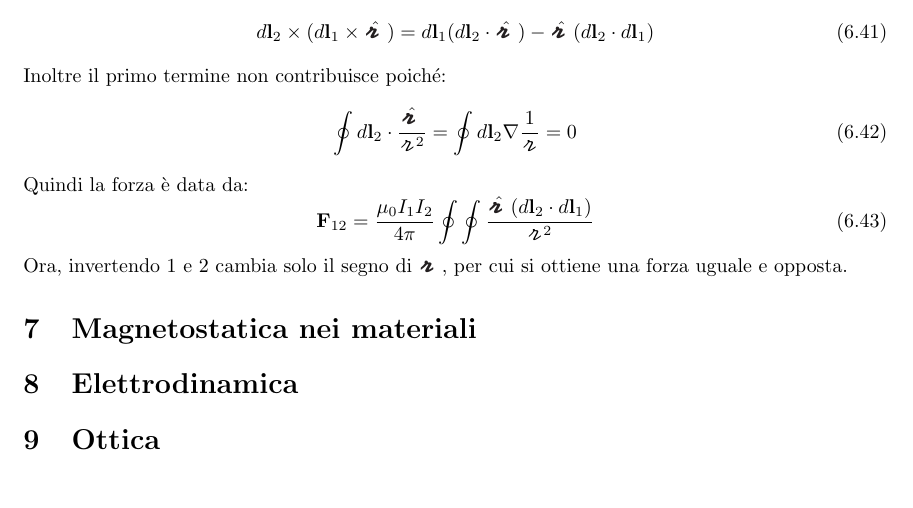
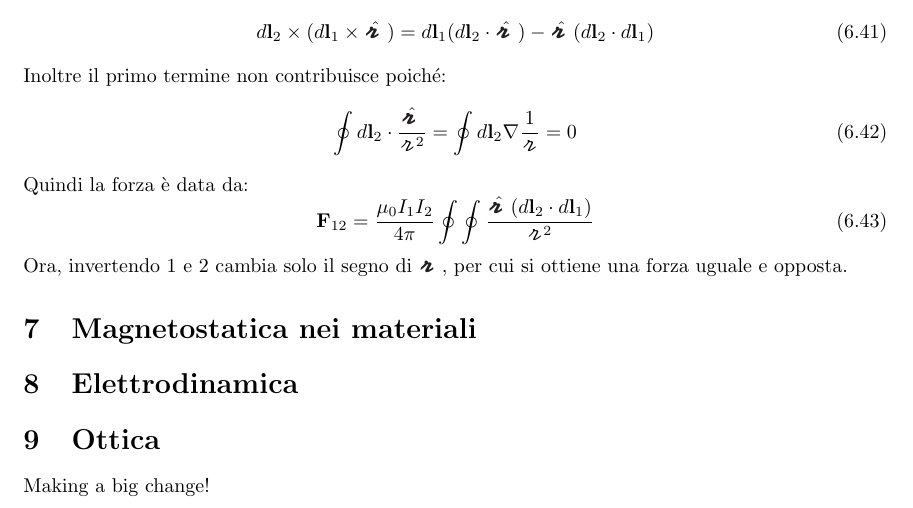
Before and after one commit to illuc288/Electromagnetism, a LaTeX document (main.tex): part of page 22 of 22, cut so that both start at the same text. Compiled offline with pdfLaTeX.

Commit message:
test workflow

```diff
--- a/main.tex
+++ b/main.tex
@@ -66,4 +66,6 @@
 
 % section ottica (end)
 
+Making a big change!
+
 \end{document}
```
